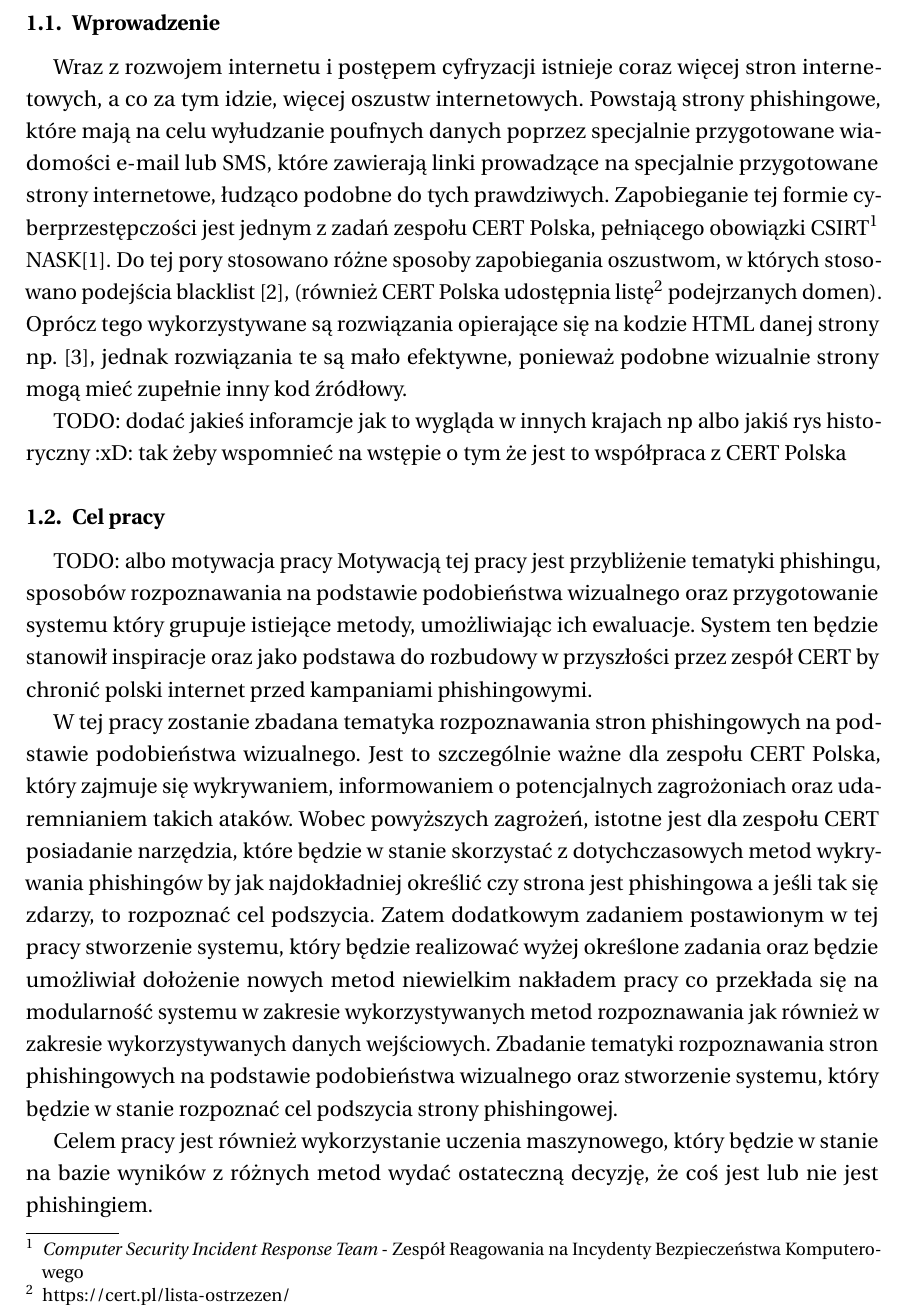
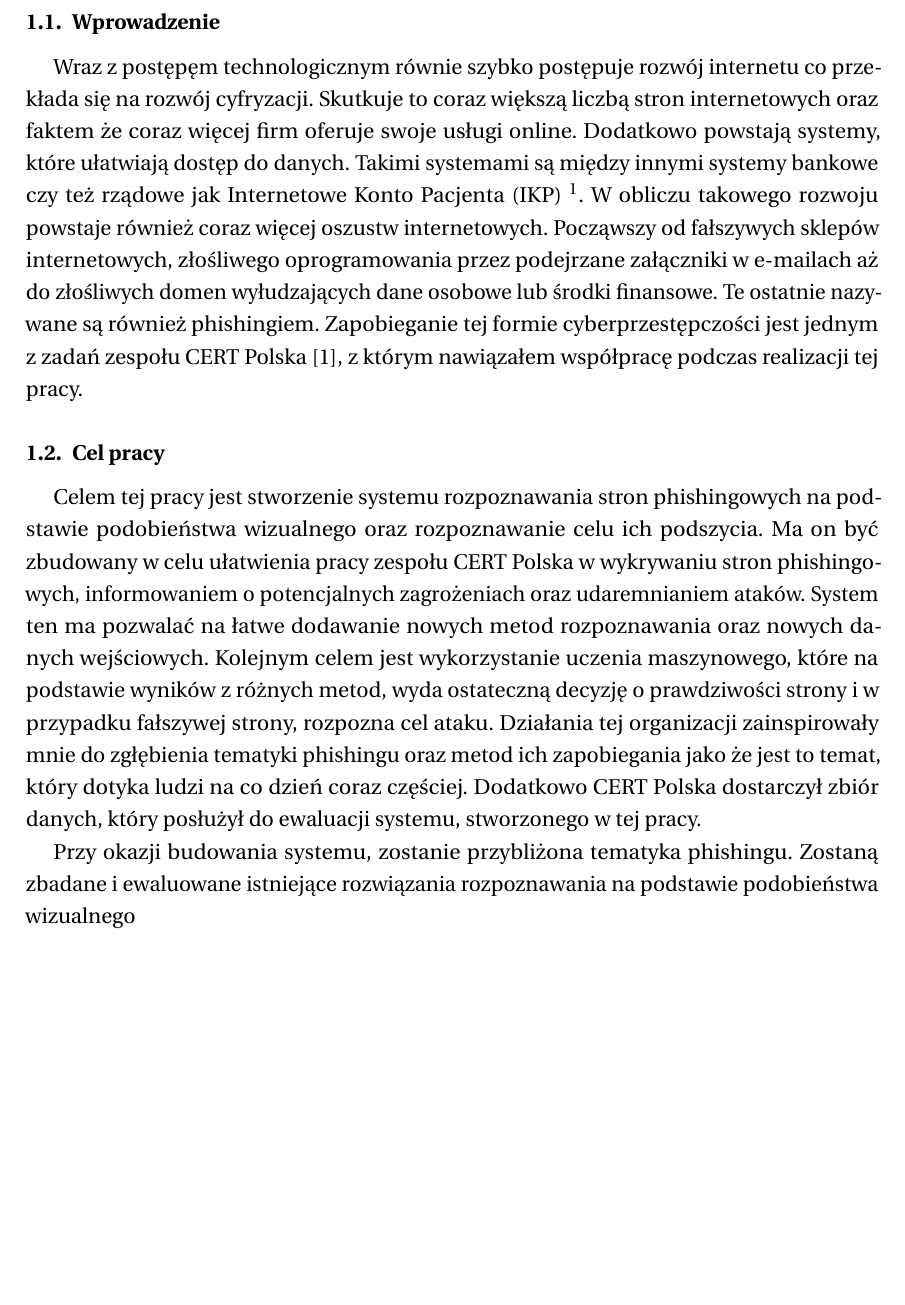
Before and after one commit to Percival33/phish-target-recognition, a LaTeX thesis (thesis/main.tex, which reads thesis/tex/1-Wprowadzenie.tex): part of page 9 of 23, cut so that both start at the same text, the shorter picture padded with empty space. Compiled offline with pdfLaTeX.

Commit message:
improve introduction

```diff
--- a/thesis/tex/1-Wprowadzenie.tex
+++ b/thesis/tex/1-Wprowadzenie.tex
@@ -1,28 +1,25 @@
 \clearpage % Rozdziały zaczynamy od nowej strony.
 \section{Wstęp}
 \subsection{Wprowadzenie}
-Wraz z rozwojem internetu i postępem cyfryzacji istnieje coraz więcej stron internetowych, a co za tym idzie, więcej oszustw internetowych.
-Powstają strony phishingowe, które mają na celu wyłudzanie poufnych danych poprzez specjalnie przygotowane wiadomości e-mail lub SMS,
-które zawierają linki prowadzące na specjalnie przygotowane strony internetowe, łudząco podobne do tych prawdziwych.
-Zapobieganie tej formie cyberprzestępczości jest jednym z zadań zespołu CERT Polska, pełniącego obowiązki CSIRT\footnote{\textit{Computer Security Incident Response Team} - Zespół Reagowania na Incydenty Bezpieczeństwa Komputerowego}  NASK\cite{certpl}.
-Do tej pory stosowano różne sposoby zapobiegania oszustwom, w których stosowano podejścia blacklist \cite{google-blacklist}, (również CERT Polska udostępnia listę\footnote{\href{https://cert.pl/lista-ostrzezen/}{https://cert.pl/lista-ostrzezen/}} podejrzanych domen).
-Oprócz tego wykorzystywane są rozwiązania opierające się na kodzie HTML danej strony np. \cite{PhishZoo}, jednak rozwiązania te są mało efektywne, ponieważ podobne wizualnie strony mogą mieć zupełnie inny kod źródłowy.
-
-TODO: dodać jakieś inforamcje jak to wygląda w innych krajach np albo jakiś rys historyczny :xD: tak żeby wspomnieć na wstępie o tym że jest to współpraca z CERT Polska
+Wraz z postępęm technologicznym równie szybko postępuje rozwój internetu co przekłada się na rozwój cyfryzacji. Skutkuje to coraz większą liczbą stron internetowych oraz faktem że coraz więcej firm oferuje swoje usługi online. Dodatkowo powstają systemy, które ułatwiają dostęp do danych.
+Takimi systemami są między innymi systemy bankowe czy też rządowe jak Internetowe Konto Pacjenta (IKP) \footnote{https://pacjent.gov.pl/}.
+W obliczu takowego rozwoju powstaje również coraz więcej oszustw internetowych.
+Począwszy od fałszywych sklepów internetowych, złośliwego oprogramowania przez podejrzane załączniki w e-mailach aż do złośliwych domen wyłudzających dane osobowe lub środki finansowe.
+Te ostatnie nazywane są również phishingiem. Zapobieganie tej formie cyberprzestępczości jest jednym z zadań zespołu CERT Polska \cite{certpl}, z którym nawiązałem współpracę podczas realizacji tej pracy.
 
 \subsection{Cel pracy}
-TODO: albo motywacja pracy
-Motywacją tej pracy jest przybliżenie tematyki phishingu, sposobów rozpoznawania na podstawie podobieństwa wizualnego oraz przygotowanie systemu który grupuje istiejące metody, umożliwiając ich ewaluacje. System ten będzie stanowił inspiracje oraz jako podstawa do rozbudowy w przyszłości przez zespół CERT by chronić polski internet przed kampaniami phishingowymi.
+Celem tej pracy jest stworzenie systemu rozpoznawania stron phishingowych na podstawie podobieństwa wizualnego oraz rozpoznawanie celu ich podszycia.
+Ma on być zbudowany w celu ułatwienia pracy zespołu CERT Polska w wykrywaniu stron phishingowych, informowaniem o potencjalnych zagrożeniach oraz udaremnianiem ataków.
+System ten ma pozwalać na łatwe dodawanie nowych metod rozpoznawania oraz nowych danych wejściowych.
+Kolejnym celem jest wykorzystanie uczenia maszynowego, które na podstawie wyników z różnych metod, wyda ostateczną decyzję o prawdziwości strony i w przypadku fałszywej strony, rozpozna cel ataku.
+Działania tej organizacji zainspirowały mnie do zgłębienia tematyki phishingu oraz metod ich zapobiegania jako że jest to temat, który dotyka ludzi na co dzień coraz częściej.
+Dodatkowo CERT Polska dostarczył zbiór danych, który posłużył do ewaluacji systemu, stworzonego w tej pracy.
 
-W tej pracy zostanie zbadana tematyka rozpoznawania stron phishingowych na podstawie podobieństwa wizualnego. Jest to szczególnie ważne dla zespołu CERT Polska, który zajmuje się wykrywaniem, informowaniem o potencjalnych zagrożoniach oraz udaremnianiem takich ataków. Wobec powyższych zagrożeń, istotne jest dla zespołu CERT posiadanie narzędzia, które będzie w stanie skorzystać z dotychczasowych metod wykrywania phishingów by jak najdokładniej określić czy strona jest phishingowa a jeśli tak się zdarzy, to rozpoznać cel podszycia. Zatem dodatkowym zadaniem postawionym w tej pracy stworzenie systemu, który będzie realizować wyżej określone zadania oraz będzie umożliwiał dołożenie nowych metod niewielkim nakładem pracy co przekłada się na modularność systemu w zakresie wykorzystywanych metod rozpoznawania jak również w zakresie wykorzystywanych danych wejściowych.
-Zbadanie tematyki rozpoznawania stron phishingowych na podstawie podobieństwa wizualnego oraz stworzenie systemu, który będzie w stanie rozpoznać cel podszycia strony phishingowej.
-
-Celem pracy jest również wykorzystanie uczenia maszynowego, który będzie w stanie na bazie wyników z różnych metod wydać ostateczną decyzję, że coś jest lub nie jest phishingiem.
+Przy okazji budowania systemu, zostanie przybliżona tematyka phishingu.
+Zostaną zbadane i ewaluowane istniejące rozwiązania rozpoznawania na podstawie podobieństwa wizualnego
 
 \subsection{Struktura pracy}
-
 TODO: poprawić ten tekst, czas przyszły czy przeszły?
-
 W rozdziale drugim zostanie przedstawiona wiedza teoretyczna, na której opierają się zastosowane rozwiązania (?) z przeglądu literatury naukowej w tym zakresie. Przegląd ten został on przeprowadzony w rozdziale trzecim. Dalej w rozdziale czwartym najpierw wymienione są wymagania wobec systemu i decyzje projektowe, które zostały podjęte aby takowe wymagania spełnić. Kolejny rozdział traktuje o implementacji systemu, w którym opisane są technologie w zrealizowanym systemie a także opis w jaki sposób zostały one zintegrowane ze sobą. W rozdziale szóstym opisane są eksperymenty, które zostały przeprowadzone w celu sprawdzenia skuteczności systemu. Zostały tam porównane każda z metod na każdym zbiorze danych z literatury naukowej oraz na zbiorze przygotowanym przez CERT. Na końcu znajduje się podsumowanie pracy, w którym zawarte są wnioski z przeprowadzonych eksperymentów oraz możliwości dalszego rozwoju systemu.
 
 % % Akapit z cytatem
```
Also changed, not shown: thesis/main.tex (+0 -1 lines).
